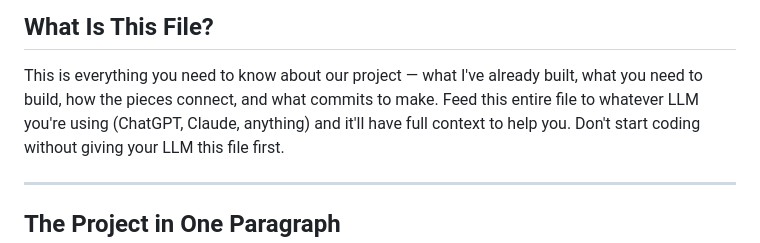
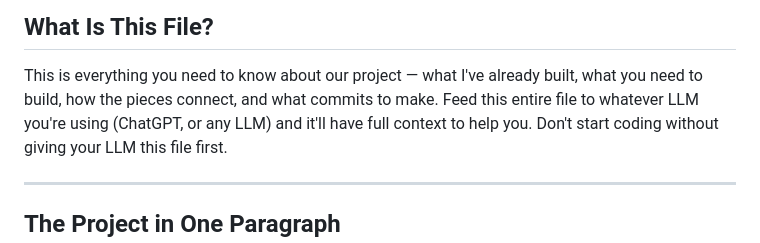
Before and after one commit to Addy48/llm-log-explainer, a Markdown page: Project Details.md, the part around the change. Rendered like a GitHub page.

Commit message:
docs: generalize LLM reference in project context

```diff
--- a/Project Details.md
+++ b/Project Details.md
@@ -11,7 +11,7 @@
 
 This is everything you need to know about our project — what I've already built,
 what you need to build, how the pieces connect, and what commits to make.
-Feed this entire file to whatever LLM you're using (ChatGPT, Claude, anything)
+Feed this entire file to whatever LLM you're using (ChatGPT, or any LLM)
 and it'll have full context to help you. Don't start coding without giving your
 LLM this file first.
 
```
